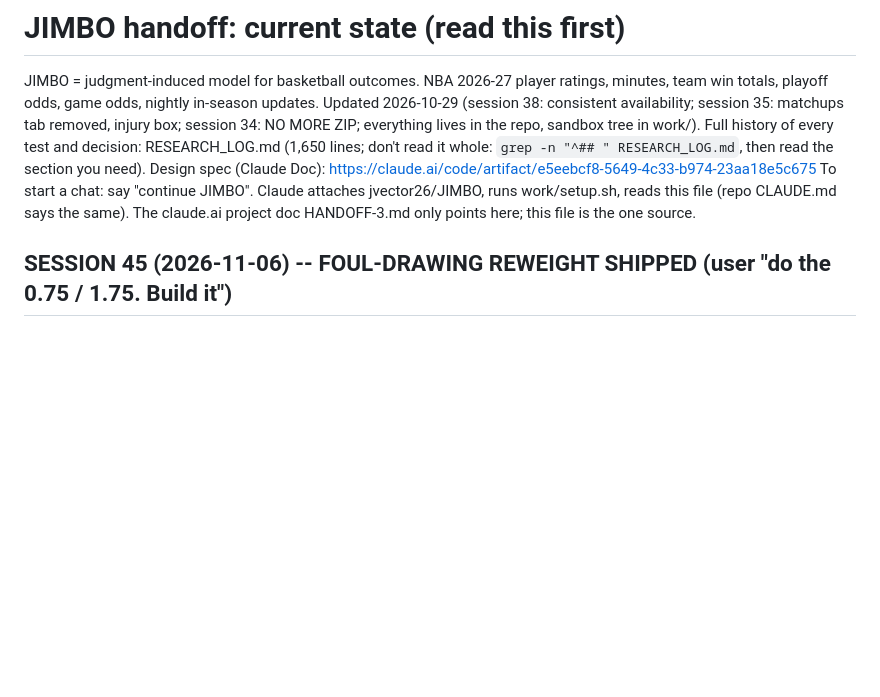
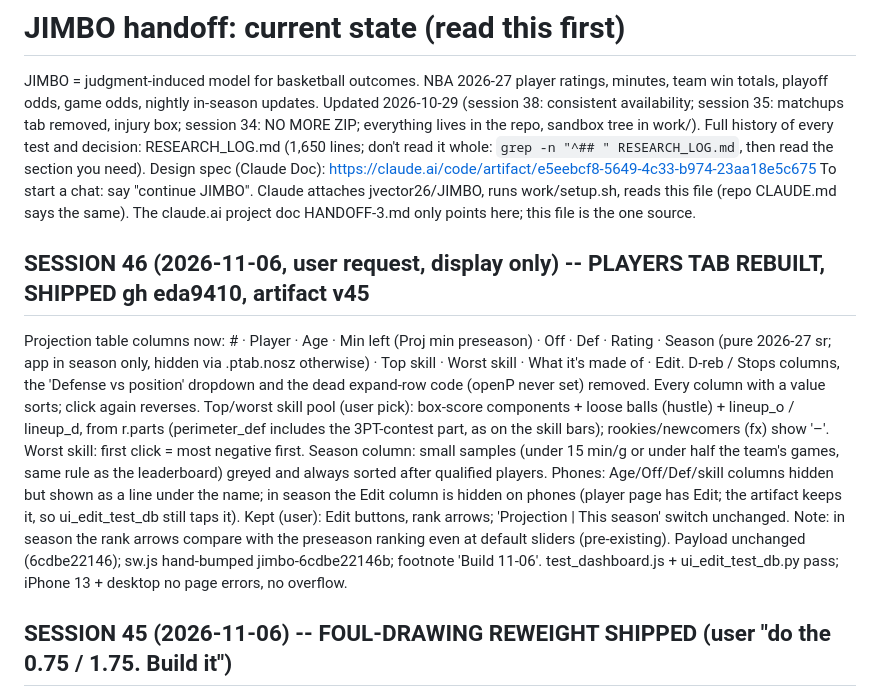
Before and after one commit to jvector26/JIMBO, a Markdown page: work/HANDOFF.md, the part around the change. Rendered like a GitHub page; blank space fills up the shorter version.

Commit message:
HANDOFF: session 46 players tab
Co-Authored-By: Claude Opus 5.5 <noreply@anthropic.com>
Claude-Session: https://claude.ai/code/session_01T1ew6Rt9WvRNtq36SBXC2D

```diff
--- a/work/HANDOFF.md
+++ b/work/HANDOFF.md
@@ -6,6 +6,19 @@ Full history of every test and decision: RESEARCH_LOG.md (1,650 lines; don't rea
 Design spec (Claude Doc): https://claude.ai/code/artifact/e5eebcf8-5649-4c33-b974-23aa18e5c675
 To start a chat: say "continue JIMBO". Claude attaches jvector26/JIMBO, runs work/setup.sh, reads this file (repo CLAUDE.md says the same).
 The claude.ai project doc HANDOFF-3.md only points here; this file is the one source.
+
+## SESSION 46 (2026-11-06, user request, display only) -- PLAYERS TAB REBUILT, SHIPPED gh eda9410, artifact v45
+Projection table columns now: # · Player · Age · Min left (Proj min preseason) · Off · Def · Rating · Season (pure 2026-27 sr; app in
+season only, hidden via .ptab.nosz otherwise) · Top skill · Worst skill · What it's made of · Edit. D-reb / Stops columns, the
+'Defense vs position' dropdown and the dead expand-row code (openP never set) removed. Every column with a value sorts; click again
+reverses. Top/worst skill pool (user pick): box-score components + loose balls (hustle) + lineup_o / lineup_d, from r.parts
+(perimeter_def includes the 3PT-contest part, as on the skill bars); rookies/newcomers (fx) show '–'. Worst skill: first click = most
+negative first. Season column: small samples (under 15 min/g or under half the team's games, same rule as the leaderboard) greyed and
+always sorted after qualified players. Phones: Age/Off/Def/skill columns hidden but shown as a line under the name; in season the
+Edit column is hidden on phones (player page has Edit; the artifact keeps it, so ui_edit_test_db still taps it). Kept (user): Edit
+buttons, rank arrows; 'Projection | This season' switch unchanged. Note: in season the rank arrows compare with the preseason
+ranking even at default sliders (pre-existing). Payload unchanged (6cdbe22146); sw.js hand-bumped jimbo-6cdbe22146b; footnote
+'Build 11-06'. test_dashboard.js + ui_edit_test_db.py pass; iPhone 13 + desktop no page errors, no overflow.
 
 ## SESSION 45 (2026-11-06) -- FOUL-DRAWING REWEIGHT SHIPPED (user "do the 0.75 / 1.75. Build it")
 RESEARCH_LOG "INPUT SIGNAL AUDIT", "FOUL-DRAWING REWEIGHT" (+ APPLIED note). FT volume x0.75, FT accuracy x1.75 baked into
```
